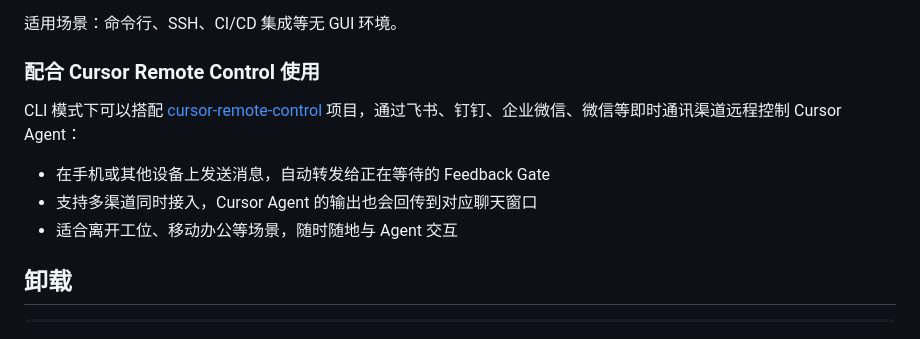
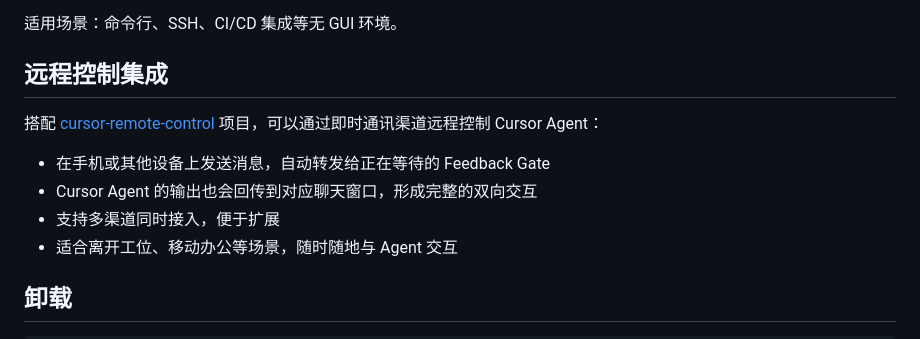
Before and after one commit to keunsy/cursor-feedback-gate, a Markdown page: readme.md, the part around the change. Drawn GitHub-style.

Commit message:
docs: promote remote control section to h2 and improve wording
Made-with: Cursor

```diff
--- a/readme.md
+++ b/readme.md
@@ -87,12 +87,13 @@ cursor-feedback-gate/
 
 适用场景：命令行、SSH、CI/CD 集成等无 GUI 环境。
 
-### 配合 Cursor Remote Control 使用
+## 远程控制集成
 
-CLI 模式下可以搭配 [cursor-remote-control](https://github.com/keunsy/cursor-remote-control) 项目，通过飞书、钉钉、企业微信、微信等即时通讯渠道远程控制 Cursor Agent：
+搭配 [cursor-remote-control](https://github.com/keunsy/cursor-remote-control) 项目，可以通过即时通讯渠道远程控制 Cursor Agent：
 
 - 在手机或其他设备上发送消息，自动转发给正在等待的 Feedback Gate
-- 支持多渠道同时接入，Cursor Agent 的输出也会回传到对应聊天窗口
+- Cursor Agent 的输出也会回传到对应聊天窗口，形成完整的双向交互
+- 支持多渠道同时接入，便于扩展
 - 适合离开工位、移动办公等场景，随时随地与 Agent 交互
 
 ## 卸载
```
